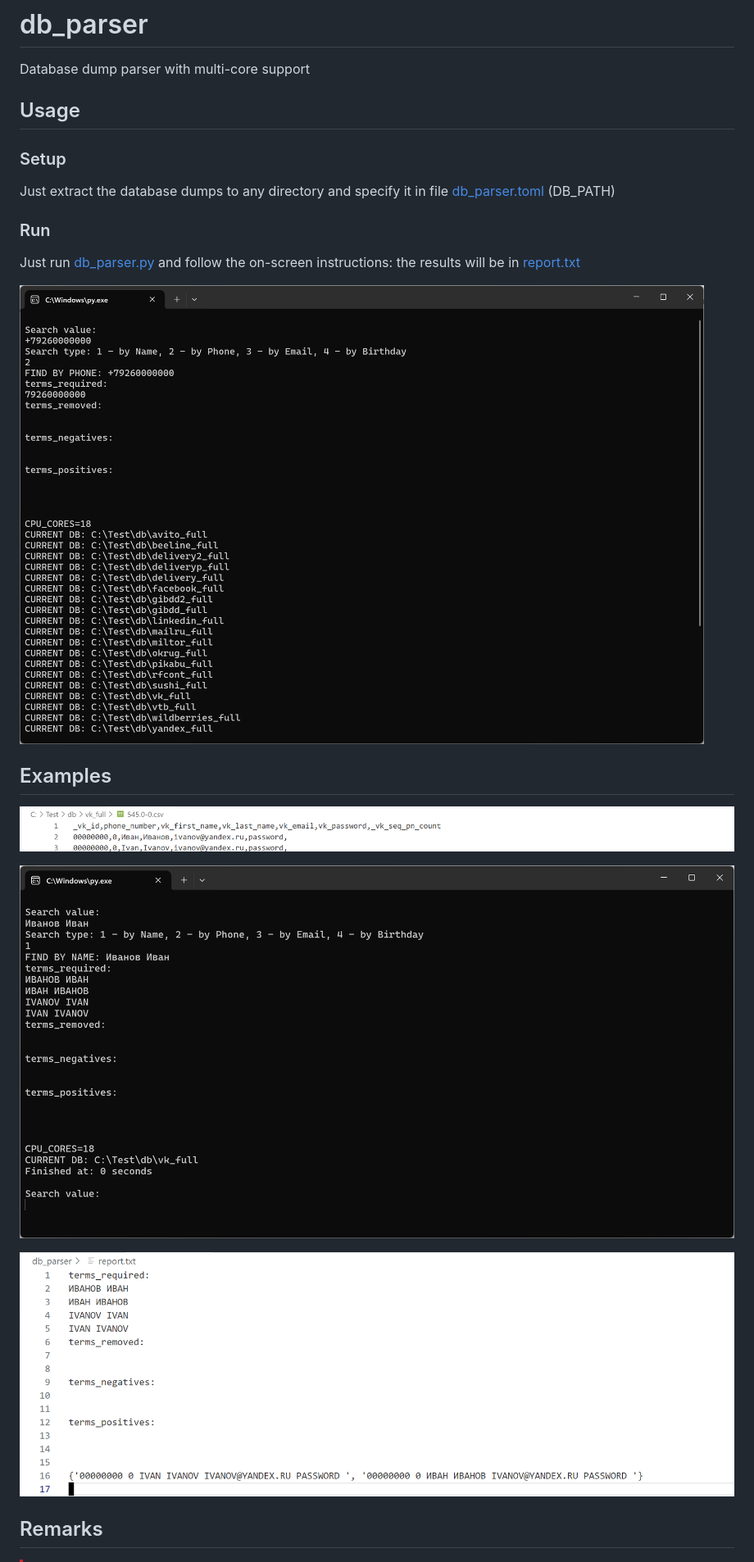
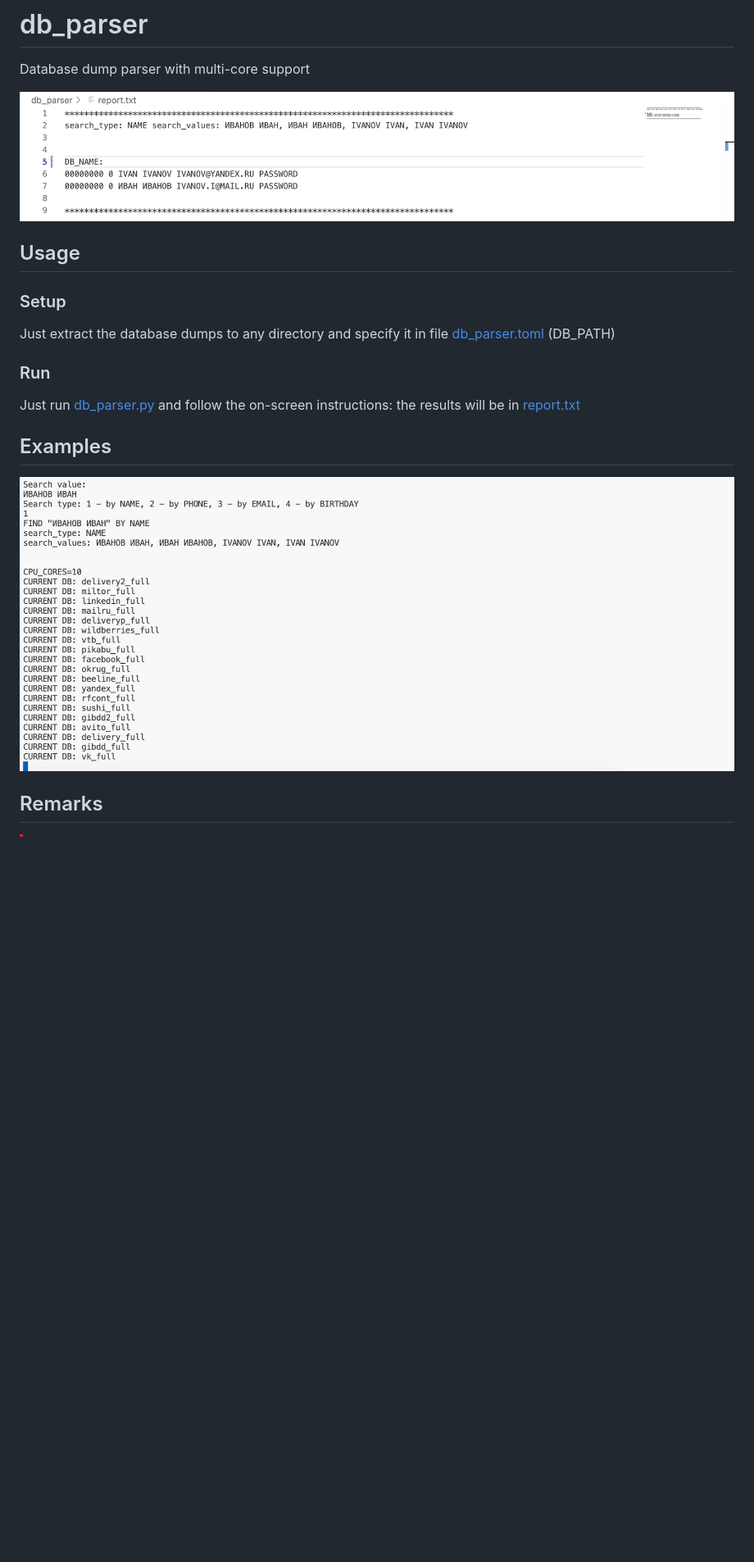
Before and after one commit to mr-js/db_parser, a Markdown page: README.md, the part around one of its changes. Shown at 82% size. GitHub-like rendering; pictures changed too: images/db_parser_1.png, images/db_parser_2.png, images/db_parser_3.png (deleted); blank space fills up the shorter version.

```diff
--- a/README.md
+++ b/README.md
@@ -1,5 +1,7 @@
 # db_parser
  Database dump parser with multi-core support
+
+ ![db_parser](/images/db_parser_1.png)
 
  ## Usage
 
@@ -7,20 +9,12 @@
 
  Just extract the database dumps to any directory and specify it in file [db_parser.toml](/db_parser/db_parser.toml) (DB_PATH)
 
-
  ### Run
  Just run [db_parser.py](/db_parser/db_parser.py) and follow the on-screen instructions: the results will be in [report.txt](/db_parser/report.txt)
-
- ![db_parser](/images/db_parser_1.png)
-
 
  ## Examples
 
  ![db_parser](/images/db_parser_2.png)
-
- ![db_parser](/images/db_parser_3.png)
-
- ![db_parser](/images/db_parser_4.png)
 
 ## Remarks
 
```
Also changed, not shown: other parts of README.md (+1 -1 lines), 3 other files.
